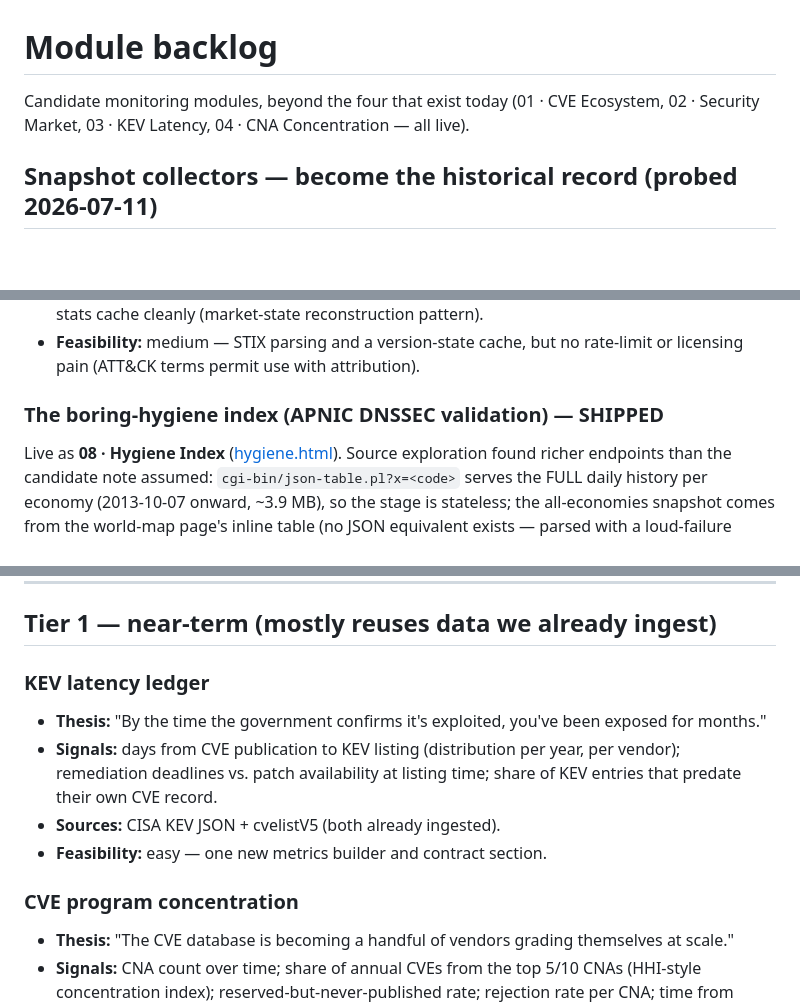
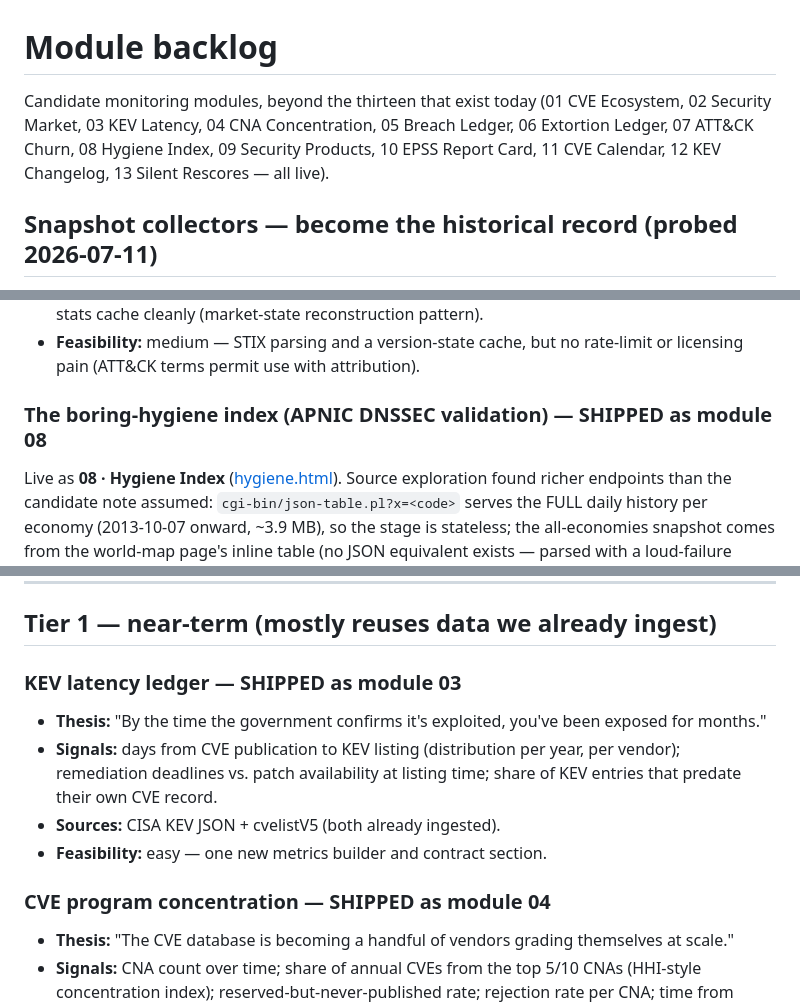
Before and after one commit to Devko/CyberMon, a Markdown page: docs/backlog.md, 3 parts joined by grey strips. Rendered like a GitHub page; blank space fills up the shorter version.

```diff
--- a/docs/backlog.md
+++ b/docs/backlog.md
@@ -1,8 +1,10 @@
 # Module backlog
 
-Candidate monitoring modules, beyond the four that exist today
-(01 · CVE Ecosystem, 02 · Security Market, 03 · KEV Latency,
-04 · CNA Concentration — all live).
+Candidate monitoring modules, beyond the thirteen that exist today
+(01 CVE Ecosystem, 02 Security Market, 03 KEV Latency, 04 CNA
+Concentration, 05 Breach Ledger, 06 Extortion Ledger, 07 ATT&CK Churn,
+08 Hygiene Index, 09 Security Products, 10 EPSS Report Card, 11 CVE
+Calendar, 12 KEV Changelog, 13 Silent Rescores — all live).
 
 ## Snapshot collectors — become the historical record (probed 2026-07-11)
 
@@ -83,7 +119,7 @@ and field lists are from the live responses, not documentation.
 - **Feasibility:** medium — STIX parsing and a version-state cache, but no
   rate-limit or licensing pain (ATT&CK terms permit use with attribution).
 
-### The boring-hygiene index (APNIC DNSSEC validation) — SHIPPED
+### The boring-hygiene index (APNIC DNSSEC validation) — SHIPPED as module 08
 Live as **08 · Hygiene Index** ([hygiene.html](../site/hygiene.html)).
 Source exploration found richer endpoints than the candidate note
 assumed: `cgi-bin/json-table.pl?x=<code>` serves the FULL daily history
@@ -120,7 +156,7 @@ rate-limited, paid, or legally delicate.
 
 ## Tier 1 — near-term (mostly reuses data we already ingest)
 
-### KEV latency ledger
+### KEV latency ledger — SHIPPED as module 03
 - **Thesis:** "By the time the government confirms it's exploited, you've
   been exposed for months."
 - **Signals:** days from CVE publication to KEV listing (distribution per
@@ -129,7 +165,7 @@ rate-limited, paid, or legally delicate.
 - **Sources:** CISA KEV JSON + cvelistV5 (both already ingested).
 - **Feasibility:** easy — one new metrics builder and contract section.
 
-### CVE program concentration
+### CVE program concentration — SHIPPED as module 04
 - **Thesis:** "The CVE database is becoming a handful of vendors grading
   themselves at scale."
 - **Signals:** CNA count over time; share of annual CVEs from the top 5/10
```
Also changed, not shown: other parts of docs/backlog.md (+37 -3 lines).
